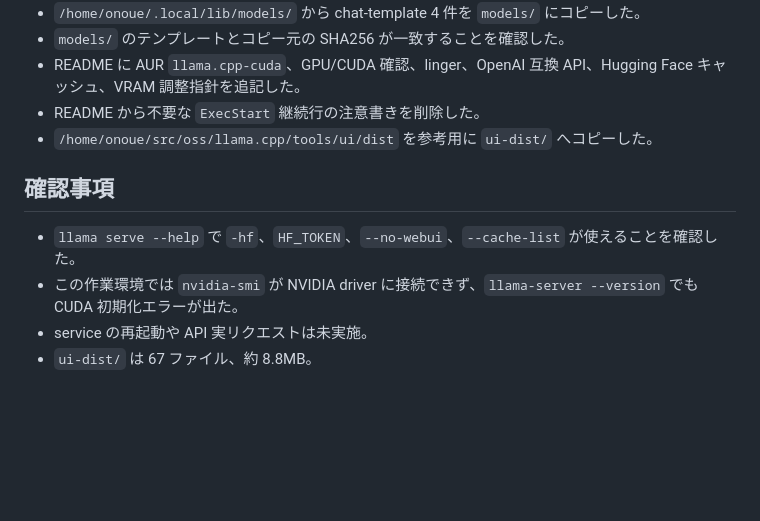
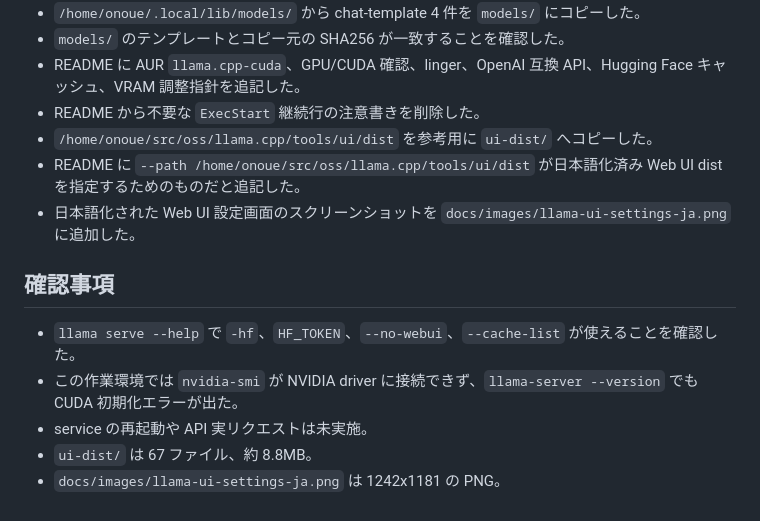
Before and after one commit to kusanaginoturugi/llamacpp-settings, a Markdown page: docs/work-log.md, the part around the change. Rendered like a GitHub page; blank space fills up the shorter version.

```diff
--- a/docs/work-log.md
+++ b/docs/work-log.md
@@ -10,6 +10,8 @@
 - README に AUR `llama.cpp-cuda`、GPU/CUDA 確認、linger、OpenAI 互換 API、Hugging Face キャッシュ、VRAM 調整指針を追記した。
 - README から不要な `ExecStart` 継続行の注意書きを削除した。
 - `/home/onoue/src/oss/llama.cpp/tools/ui/dist` を参考用に `ui-dist/` へコピーした。
+- README に `--path /home/onoue/src/oss/llama.cpp/tools/ui/dist` が日本語化済み Web UI dist を指定するためのものだと追記した。
+- 日本語化された Web UI 設定画面のスクリーンショットを `docs/images/llama-ui-settings-ja.png` に追加した。
 
 ## 確認事項
 
@@ -17,3 +19,4 @@
 - この作業環境では `nvidia-smi` が NVIDIA driver に接続できず、`llama-server --version` でも CUDA 初期化エラーが出た。
 - service の再起動や API 実リクエストは未実施。
 - `ui-dist/` は 67 ファイル、約 8.8MB。
+- `docs/images/llama-ui-settings-ja.png` は 1242x1181 の PNG。
```
Also changed, not shown: README.md (+7 -0 lines), docs/handoff.md (+2 -0 lines), docs/images/llama-ui-settings-ja.png (added).
